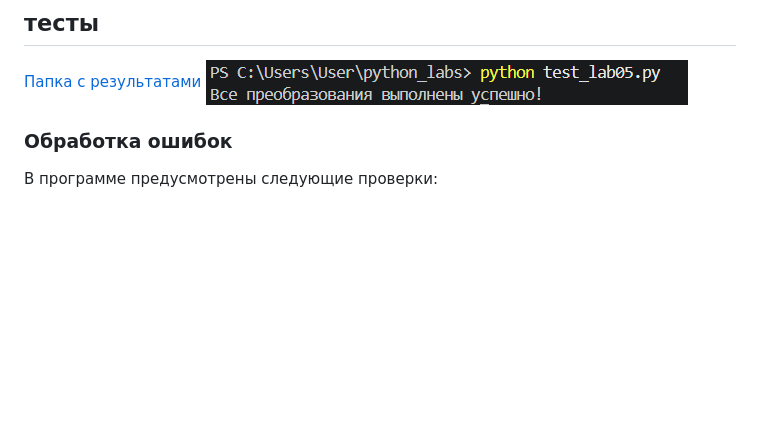
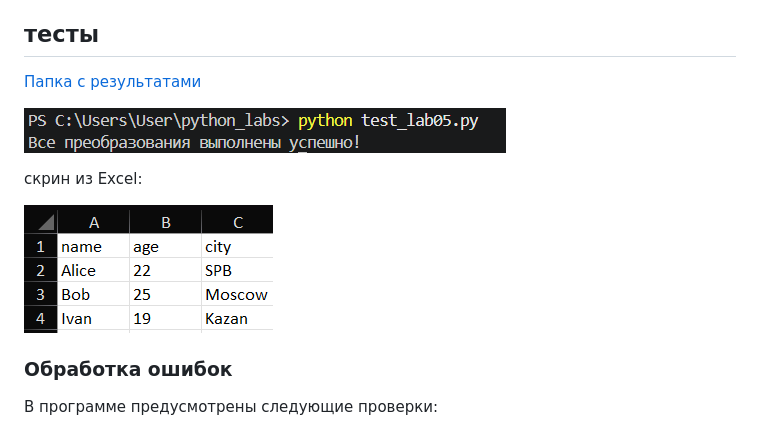
Before and after one commit to marselL228/python_labs, a Markdown page: src/lab05/README.md, the part around the change. Rendered like a GitHub page; pictures changed too: images/lab05/xlsx.jpg (added); blank space fills up the shorter version.

Commit message:
lab5

```diff
--- a/src/lab05/README.md
+++ b/src/lab05/README.md
@@ -165,8 +165,12 @@ def csv_to_xlsx(csv_path: str, xlsx_path: str) -> None:
 
 ## тесты
 [Папка с результатами](../../data/out/)
+
 ![Скриншот запуска программы](../../images/lab05/test.jpg)
 
+скрин из Excel:
+
+![Скриншот запуска программы](../../images/lab05/xlsx.jpg)
 
 
 ### Обработка ошибок
```
